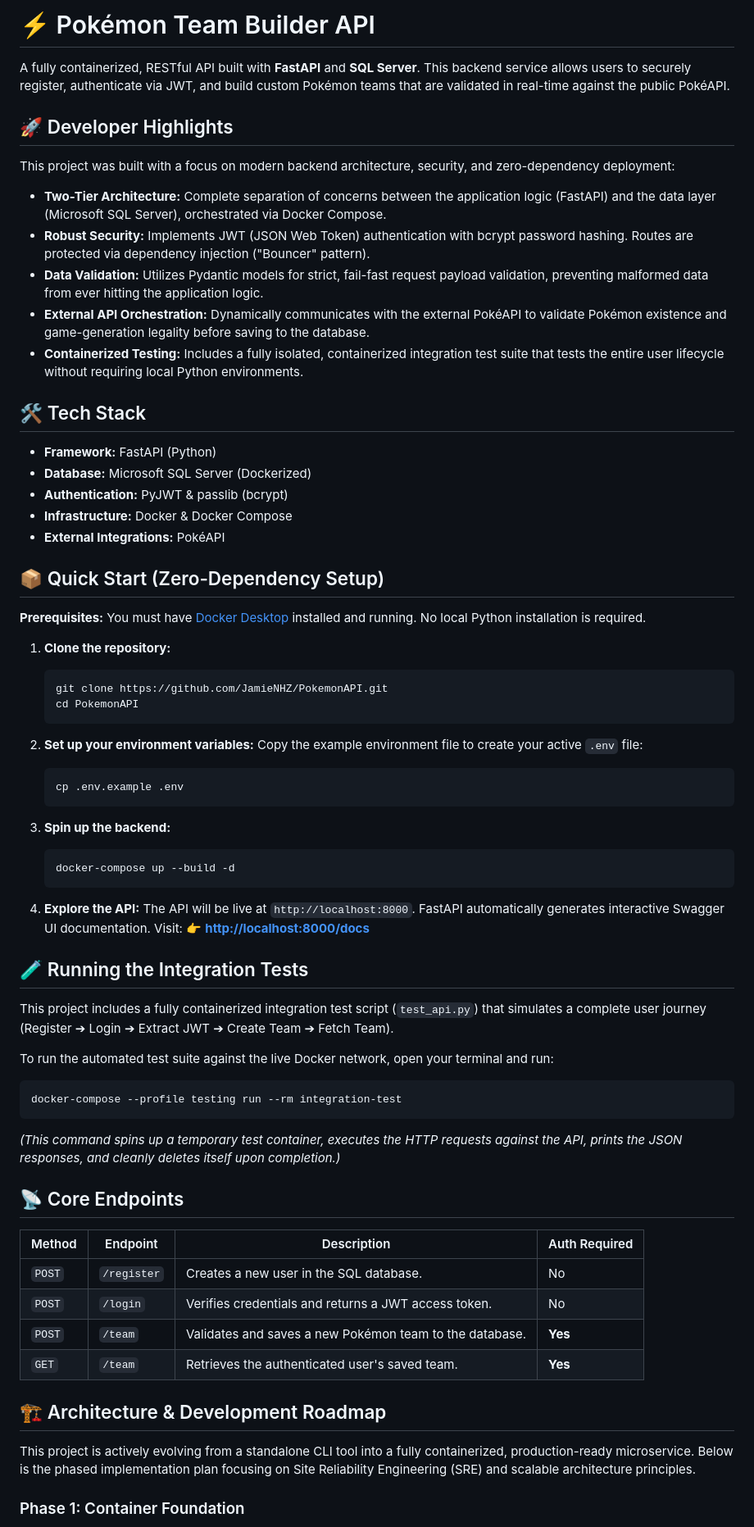
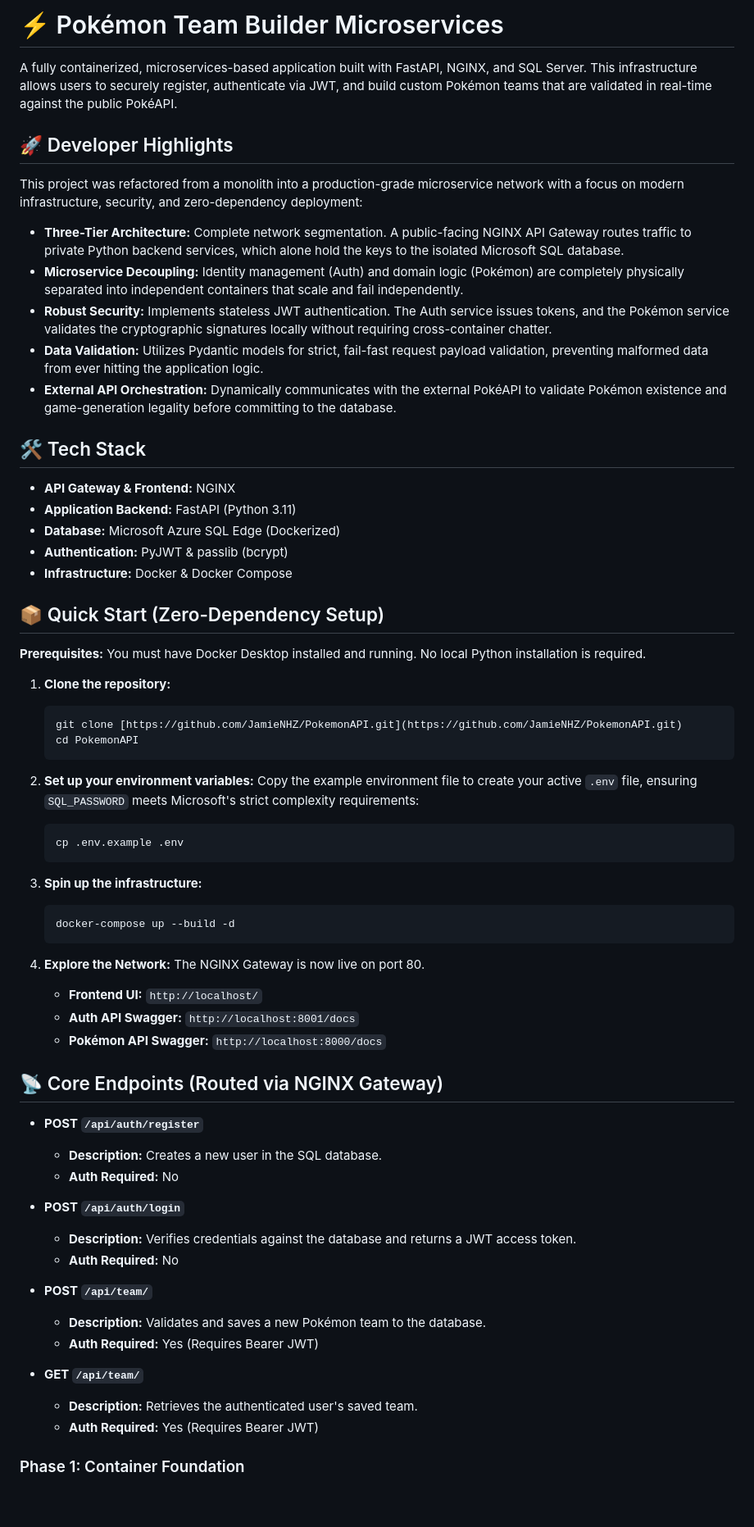
Before and after one commit to JamieNHz/PokemonAPI, a Markdown page: README.md, the part around one of its changes. Shown at 82% size. Rendered like a GitHub page; blank space fills up the shorter version.

Commit message:
chore: update README.md to reflect current changes

````diff
--- a/README.md
+++ b/README.md
@@ -1,71 +1,69 @@
-# ⚡️ Pokémon Team Builder API
+# ⚡️ Pokémon Team Builder Microservices
 
-A fully containerized, RESTful API built with **FastAPI** and **SQL Server**. This backend service allows users to securely register, authenticate via JWT, and build custom Pokémon teams that are validated in real-time against the public PokéAPI.
+A fully containerized, microservices-based application built with FastAPI, NGINX, and SQL Server. This infrastructure allows users to securely register, authenticate via JWT, and build custom Pokémon teams that are validated in real-time against the public PokéAPI.
 
 ## 🚀 Developer Highlights
-This project was built with a focus on modern backend architecture, security, and zero-dependency deployment:
-- **Two-Tier Architecture:** Complete separation of concerns between the application logic (FastAPI) and the data layer (Microsoft SQL Server), orchestrated via Docker Compose.
-- **Robust Security:** Implements JWT (JSON Web Token) authentication with bcrypt password hashing. Routes are protected via dependency injection ("Bouncer" pattern).
-- **Data Validation:** Utilizes Pydantic models for strict, fail-fast request payload validation, preventing malformed data from ever hitting the application logic.
-- **External API Orchestration:** Dynamically communicates with the external PokéAPI to validate Pokémon existence and game-generation legality before saving to the database.
-- **Containerized Testing:** Includes a fully isolated, containerized integration test suite that tests the entire user lifecycle without requiring local Python environments.
+
+This project was refactored from a monolith into a production-grade microservice network with a focus on modern infrastructure, security, and zero-dependency deployment:
+
+* **Three-Tier Architecture:** Complete network segmentation. A public-facing NGINX API Gateway routes traffic to private Python backend services, which alone hold the keys to the isolated Microsoft SQL database.
+* **Microservice Decoupling:** Identity management (Auth) and domain logic (Pokémon) are completely physically separated into independent containers that scale and fail independently.
+* **Robust Security:** Implements stateless JWT authentication. The Auth service issues tokens, and the Pokémon service validates the cryptographic signatures locally without requiring cross-container chatter.
+* **Data Validation:** Utilizes Pydantic models for strict, fail-fast request payload validation, preventing malformed data from ever hitting the application logic.
+* **External API Orchestration:** Dynamically communicates with the external PokéAPI to validate Pokémon existence and game-generation legality before committing to the database.
 
 ## 🛠 Tech Stack
-* **Framework:** FastAPI (Python)
-* **Database:** Microsoft SQL Server (Dockerized)
+
+* **API Gateway & Frontend:** NGINX
+* **Application Backend:** FastAPI (Python 3.11)
+* **Database:** Microsoft Azure SQL Edge (Dockerized)
 * **Authentication:** PyJWT & passlib (bcrypt)
 * **Infrastructure:** Docker & Docker Compose
-* **External Integrations:** PokéAPI
 
 ## 📦 Quick Start (Zero-Dependency Setup)
 
-**Prerequisites:** You must have [Docker Desktop](https://www.docker.com/products/docker-desktop) installed and running. No local Python installation is required.
+**Prerequisites:** You must have Docker Desktop installed and running. No local Python installation is required.
 
-1. **Clone the repository:**
-   ```bash
-   git clone https://github.com/JamieNHZ/PokemonAPI.git
-   cd PokemonAPI
-   ```
+1.  **Clone the repository:**
+    ```bash
+    git clone [https://github.com/JamieNHZ/PokemonAPI.git](https://github.com/JamieNHZ/PokemonAPI.git)
+    cd PokemonAPI
+    ```
 
-2. **Set up your environment variables:**
-   Copy the example environment file to create your active `.env` file:
-   ```bash
-   cp .env.example .env
-   ```
+2.  **Set up your environment variables:**
+    Copy the example environment file to create your active `.env` file, ensuring `SQL_PASSWORD` meets Microsoft's strict complexity requirements:
+    ```bash
+    cp .env.example .env
+    ```
 
-3. **Spin up the backend:**
-   ```bash
-   docker-compose up --build -d
-   ```
+3.  **Spin up the infrastructure:**
+    ```bash
+    docker-compose up --build -d
+    ```
 
-4. **Explore the API:**
-   The API will be live at `http://localhost:8000`.
-   FastAPI automatically generates interactive Swagger UI documentation. Visit:
-   👉 **[http://localhost:8000/docs](http://localhost:8000/docs)**
+4.  **Explore the Network:**
+    The NGINX Gateway is now live on port 80.
+    * **Frontend UI:** `http://localhost/`
+    * **Auth API Swagger:** `http://localhost:8001/docs`
+    * **Pokémon API Swagger:** `http://localhost:8000/docs`
 
-## 🧪 Running the Integration Tests
+## 📡 Core Endpoints (Routed via NGINX Gateway)
 
-This project includes a fully containerized integration test script (`test_api.py`) that simulates a complete user journey (Register ➔ Login ➔ Extract JWT ➔ Create Team ➔ Fetch Team).
+* **POST `/api/auth/register`**
+    * **Description:** Creates a new user in the SQL database.
+    * **Auth Required:** No
 
-To run the automated test suite against the live Docker network, open your terminal and run:
+* **POST `/api/auth/login`**
+    * **Description:** Verifies credentials against the database and returns a JWT access token.
+    * **Auth Required:** No
 
-```bash
-docker-compose --profile testing run --rm integration-test
-```
-*(This command spins up a temporary test container, executes the HTTP requests against the API, prints the JSON responses, and cleanly deletes itself upon completion.)*
+* **POST `/api/team/`**
+    * **Description:** Validates and saves a new Pokémon team to the database.
+    * **Auth Required:** Yes (Requires Bearer JWT)
 
-## 📡 Core Endpoints
-
-| Method | Endpoint | Description | Auth Required |
-|--------|----------|-------------|---------------|
-| `POST` | `/register` | Creates a new user in the SQL database. | No |
-| `POST` | `/login` | Verifies credentials and returns a JWT access token. | No |
-| `POST` | `/team` | Validates and saves a new Pokémon team to the database. | **Yes** |
-| `GET`  | `/team` | Retrieves the authenticated user's saved team. | **Yes** |
-
-## 🏗️ Architecture & Development Roadmap
-
-This project is actively evolving from a standalone CLI tool into a fully containerized, production-ready microservice. Below is the phased implementation plan focusing on Site Reliability Engineering (SRE) and scalable architecture principles.
+* **GET `/api/team/`**
+    * **Description:** Retrieves the authenticated user's saved team.
+    * **Auth Required:** Yes (Requires Bearer JWT)
 
 ### Phase 1: Container Foundation
 - [x] Add `Dockerfile` for the core Python application.
````
Also changed, not shown: other parts of README.md (+5 -7 lines).
